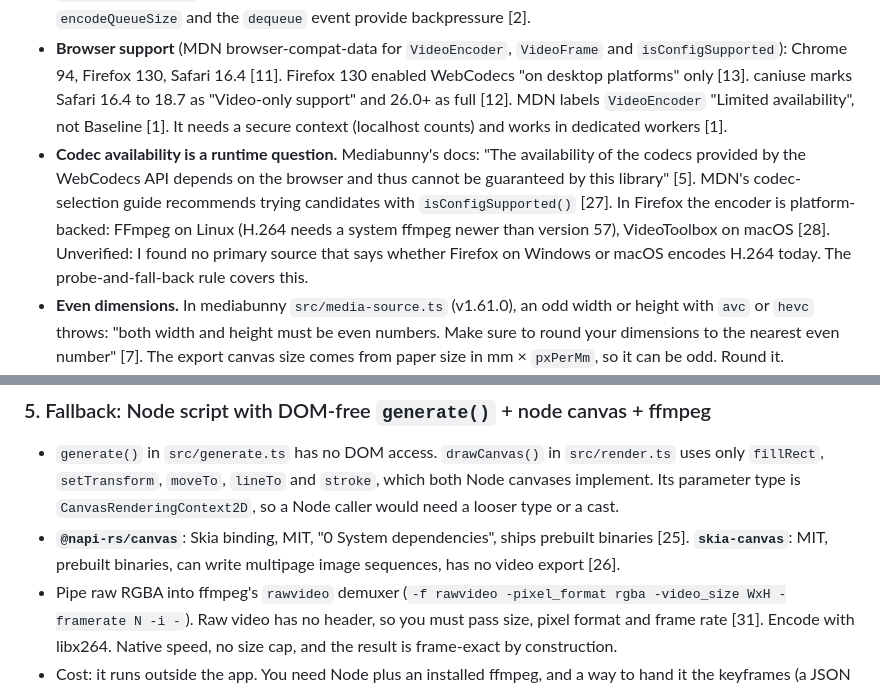
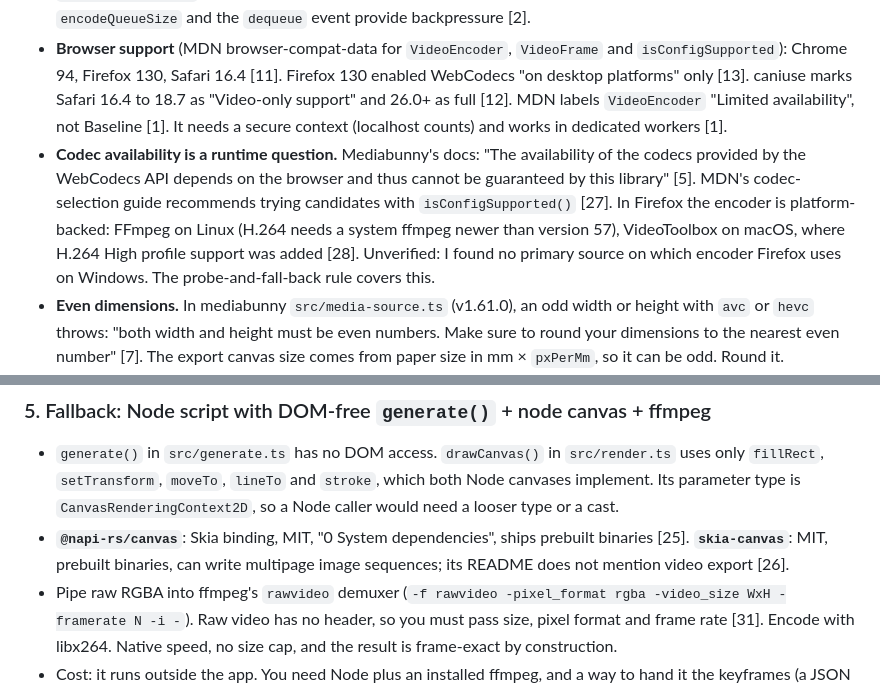
Before and after one commit to natenolting/digital-fluid, a Markdown page: docs/research/in-browser-video-export.md, 2 parts joined by grey strips. Drawn GitHub-style.

Commit message:
docs: tighten two unverified claims in video export research
Co-Authored-By: Claude Opus 5.5 <noreply@anthropic.com>

```diff
--- a/docs/research/in-browser-video-export.md
+++ b/docs/research/in-browser-video-export.md
@@ -32,7 +32,7 @@ Research for [#8](https://github.com/natenolting/digital-fluid/issues/8) under t
 - **API fit.** `new CanvasSource(canvas, { codec, bitrate })` wraps an `HTMLCanvasElement` or `OffscreenCanvas`. `add(timestamp, duration)` builds a `VideoSample` from the canvas's current pixels at that timestamp [4][7]. `keyFrameInterval` defaults to 2 s [4]. `Mp4OutputFormat` has a `fastStart` option (`'in-memory'`, `'reserve'`, `'fragmented'`) [6].
 - **Spec basis.** The WebCodecs spec (W3C Working Draft, 21 Sep 2026) builds `VideoFrame` from a `CanvasImageSource` with a required timestamp in microseconds. Encoded chunks carry that timestamp. `encodeQueueSize` and the `dequeue` event provide backpressure [2].
 - **Browser support** (MDN browser-compat-data for `VideoEncoder`, `VideoFrame` and `isConfigSupported`): Chrome 94, Firefox 130, Safari 16.4 [11]. Firefox 130 enabled WebCodecs "on desktop platforms" only [13]. caniuse marks Safari 16.4 to 18.7 as "Video-only support" and 26.0+ as full [12]. MDN labels `VideoEncoder` "Limited availability", not Baseline [1]. It needs a secure context (localhost counts) and works in dedicated workers [1].
-- **Codec availability is a runtime question.** Mediabunny's docs: "The availability of the codecs provided by the WebCodecs API depends on the browser and thus cannot be guaranteed by this library" [5]. MDN's codec-selection guide recommends trying candidates with `isConfigSupported()` [27]. In Firefox the encoder is platform-backed: FFmpeg on Linux (H.264 needs a system ffmpeg newer than version 57), VideoToolbox on macOS [28]. Unverified: I found no primary source that says whether Firefox on Windows or macOS encodes H.264 today. The probe-and-fall-back rule covers this.
+- **Codec availability is a runtime question.** Mediabunny's docs: "The availability of the codecs provided by the WebCodecs API depends on the browser and thus cannot be guaranteed by this library" [5]. MDN's codec-selection guide recommends trying candidates with `isConfigSupported()` [27]. In Firefox the encoder is platform-backed: FFmpeg on Linux (H.264 needs a system ffmpeg newer than version 57), VideoToolbox on macOS, where H.264 High profile support was added [28]. Unverified: I found no primary source on which encoder Firefox uses on Windows. The probe-and-fall-back rule covers this.
 - **Even dimensions.** In mediabunny `src/media-source.ts` (v1.61.0), an odd width or height with `avc` or `hevc` throws: "both width and height must be even numbers. Make sure to round your dimensions to the nearest even number" [7]. The export canvas size comes from paper size in mm × `pxPerMm`, so it can be odd. Round it.
 - **Max resolution.** Mediabunny picks the AVC level from a table that goes up to level 6.2, which allows 139,264 macroblocks per frame [7]. The real limit is whatever the device's encoder accepts. Probe with `canEncodeVideo(codec, { width, height })` [6].
 - **Node.** Encoding needs WebCodecs, which Node does not have. Mediabunny offers `@mediabunny/server` for Node, Bun and Deno, and custom-encoder hooks (`CustomVideoEncoder`) [3][5].
@@ -62,7 +62,7 @@ Research for [#8](https://github.com/natenolting/digital-fluid/issues/8) under t
 ### 5. Fallback: Node script with DOM-free `generate()` + node canvas + ffmpeg
 
 - `generate()` in `src/generate.ts` has no DOM access. `drawCanvas()` in `src/render.ts` uses only `fillRect`, `setTransform`, `moveTo`, `lineTo` and `stroke`, which both Node canvases implement. Its parameter type is `CanvasRenderingContext2D`, so a Node caller would need a looser type or a cast.
-- **`@napi-rs/canvas`**: Skia binding, MIT, "0 System dependencies", ships prebuilt binaries [25]. **`skia-canvas`**: MIT, prebuilt binaries, can write multipage image sequences, has no video export [26].
+- **`@napi-rs/canvas`**: Skia binding, MIT, "0 System dependencies", ships prebuilt binaries [25]. **`skia-canvas`**: MIT, prebuilt binaries, can write multipage image sequences; its README does not mention video export [26].
 - Pipe raw RGBA into ffmpeg's `rawvideo` demuxer (`-f rawvideo -pixel_format rgba -video_size WxH -framerate N -i -`). Raw video has no header, so you must pass size, pixel format and frame rate [31]. Encode with libx264. Native speed, no size cap, and the result is frame-exact by construction.
 - Cost: it runs outside the app. You need Node plus an installed ffmpeg, and a way to hand it the keyframes (a JSON file, which the map's "Saving an animation" question may settle). Use it for 4K or long renders, or where a browser encoder refuses the size.
 
```
